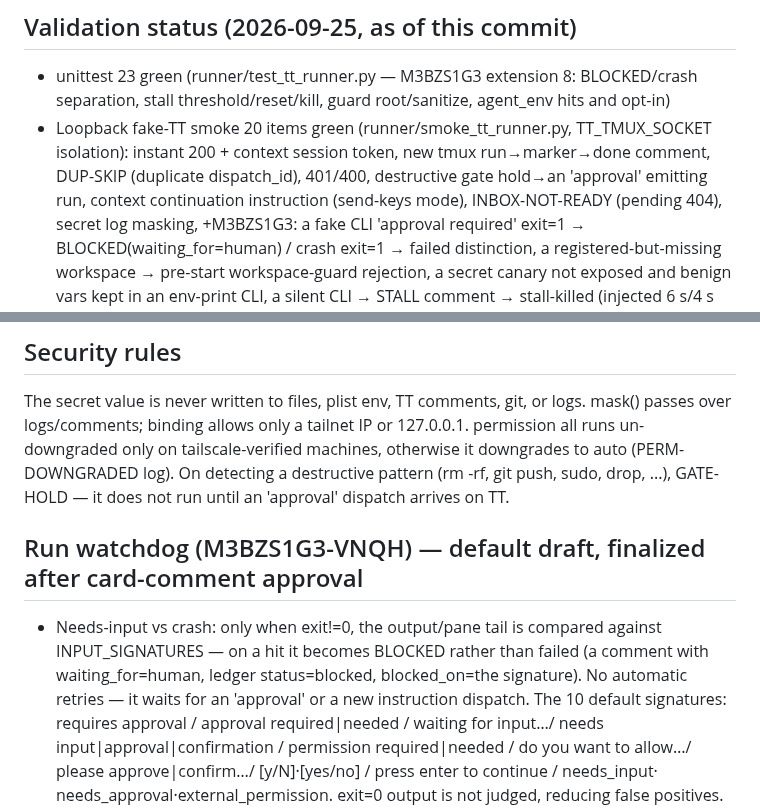
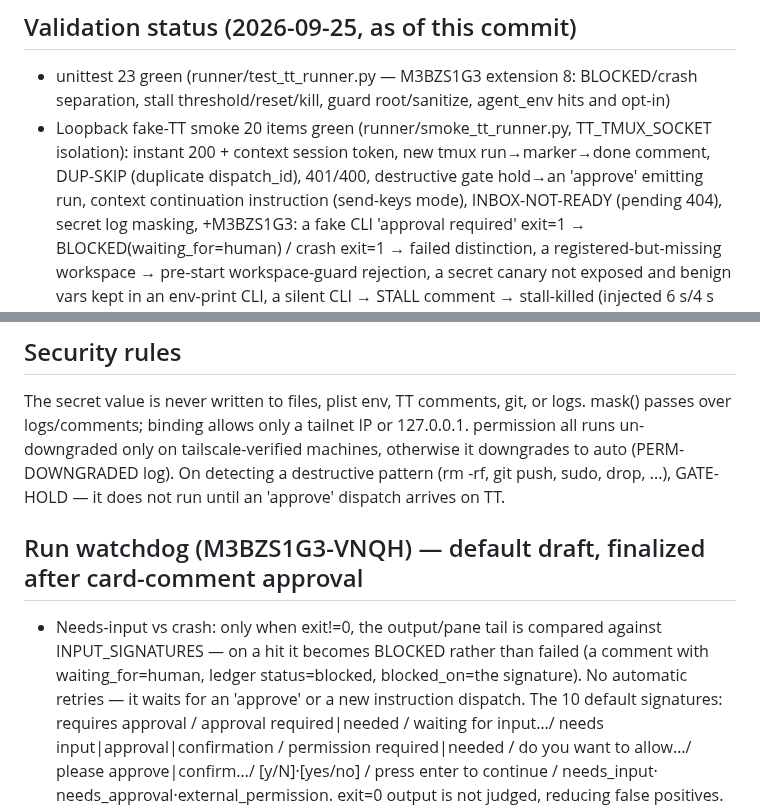
Before and after one commit to plainOldCode/think-tank, a Markdown page: runner/README.md, 2 parts joined by grey strips. Drawn GitHub-style.

Commit message:
docs: keep wire token 'approve' in release-gate guidance per review (TT M4CW676J-8TG5)

```diff
--- a/runner/README.md
+++ b/runner/README.md
@@ -70,7 +70,7 @@ JSON line in the message (keys outside the allowlist: OVERRIDE-IGNORED). binary/
   stall threshold/reset/kill, guard root/sanitize, agent_env hits and opt-in)
 - Loopback fake-TT smoke 20 items green (runner/smoke_tt_runner.py, TT_TMUX_SOCKET isolation):
   instant 200 + context session token, new tmux run→marker→done comment, DUP-SKIP (duplicate dispatch_id),
-  401/400, destructive gate hold→an 'approval' emitting run, context continuation instruction (send-keys mode),
+  401/400, destructive gate hold→an 'approve' emitting run, context continuation instruction (send-keys mode),
   INBOX-NOT-READY (pending 404), secret log masking, +M3BZS1G3: a fake CLI 'approval
   required' exit=1 → BLOCKED(waiting_for=human) / crash exit=1 → failed distinction,
   a registered-but-missing workspace → pre-start workspace-guard rejection, a secret canary
@@ -108,13 +108,13 @@ an A→B→C→B revisit with the previous round done, a follow-up dispatch cont
 The secret value is never written to files, plist env, TT comments, git, or logs.
 mask() passes over logs/comments; binding allows only a tailnet IP or 127.0.0.1.
 permission all runs un-downgraded only on tailscale-verified machines, otherwise it downgrades to auto (PERM-DOWNGRADED log).
-On detecting a destructive pattern (rm -rf, git push, sudo, drop, ...), GATE-HOLD — it does not run until an 'approval' dispatch arrives on TT.
+On detecting a destructive pattern (rm -rf, git push, sudo, drop, ...), GATE-HOLD — it does not run until an 'approve' dispatch arrives on TT.
 
 ## Run watchdog (M3BZS1G3-VNQH) — default draft, finalized after card-comment approval
 
 - Needs-input vs crash: only when exit!=0, the output/pane tail is compared against INPUT_SIGNATURES —
   on a hit it becomes BLOCKED rather than failed (a comment with waiting_for=human, ledger status=blocked,
-  blocked_on=the signature). No automatic retries — it waits for an 'approval' or a new instruction dispatch.
+  blocked_on=the signature). No automatic retries — it waits for an 'approve' or a new instruction dispatch.
   The 10 default signatures: requires approval / approval required|needed / waiting for input…/
   needs input|approval|confirmation / permission required|needed / do you want to allow…/
   please approve|confirm…/ [y/N]·[yes/no] / press enter to continue / needs_input·
```
